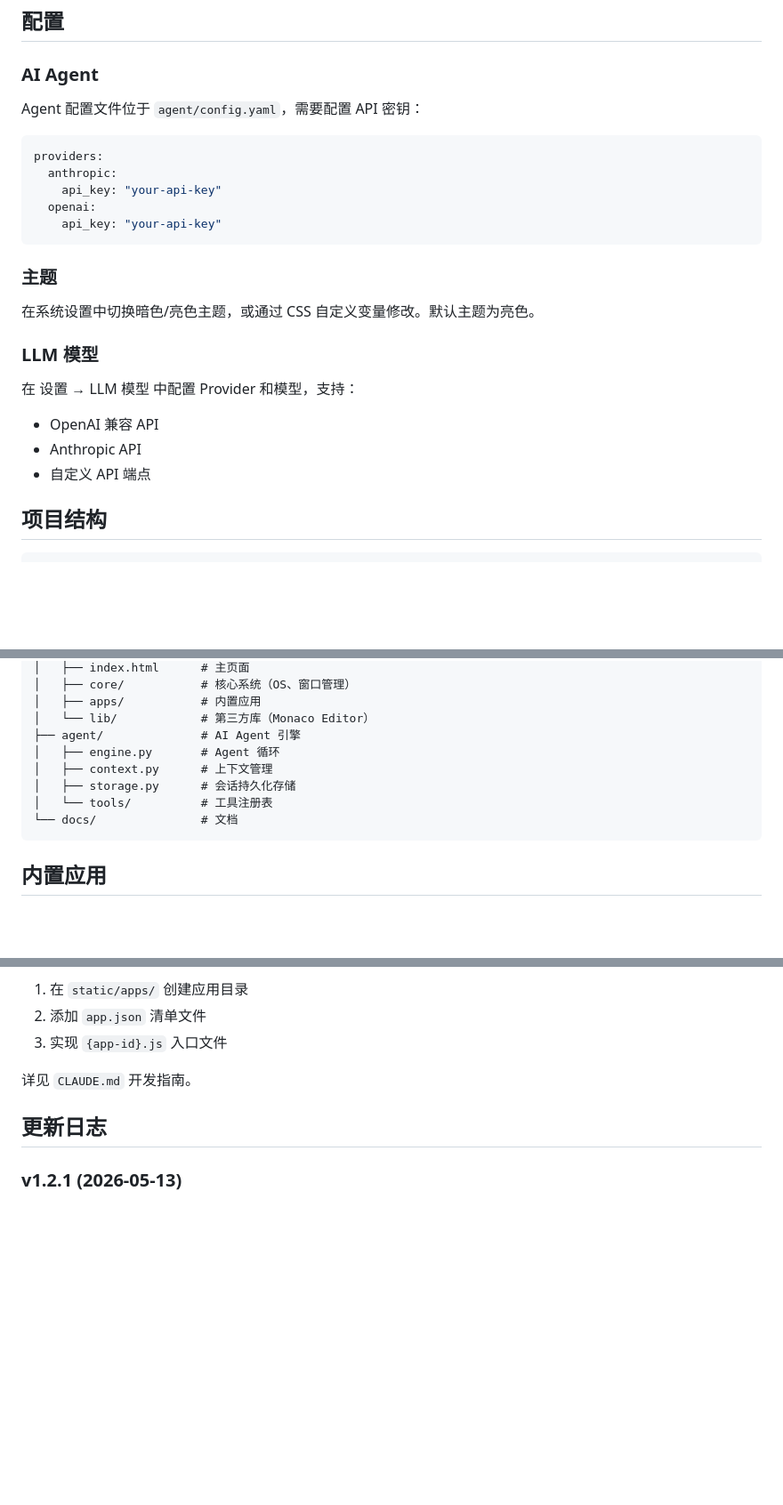
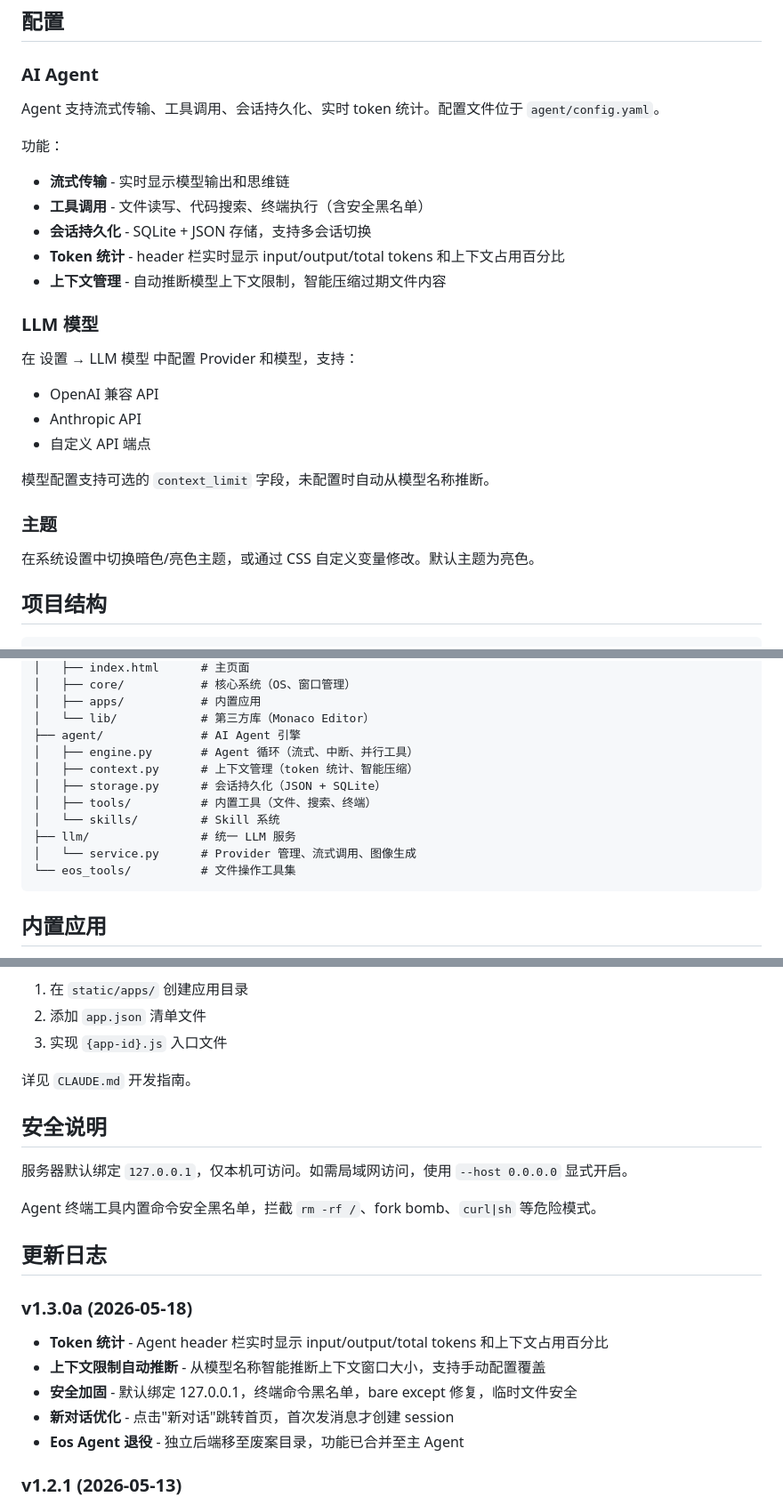
Before and after one commit to EmyakeLin/AetherOS, a Markdown page: README.md, 3 parts joined by grey strips. Shown at 89% size. Rendered like a GitHub page; blank space fills up the shorter version.

Commit message:
docs: README更新 — v1.3.0a changelog + 安全说明 + Agent功能文档
Co-Authored-By: Claude Opus 4.7 <noreply@anthropic.com>

````diff
--- a/README.md
+++ b/README.md
@@ -155,19 +155,14 @@ python server.py --port 8411
 
 ### AI Agent
 
-Agent 配置文件位于 `agent/config.yaml`，需要配置 API 密钥：
+Agent 支持流式传输、工具调用、会话持久化、实时 token 统计。配置文件位于 `agent/config.yaml`。
 
-```yaml
-providers:
-  anthropic:
-    api_key: "your-api-key"
-  openai:
-    api_key: "your-api-key"
-```
-
-### 主题
-
-在系统设置中切换暗色/亮色主题，或通过 CSS 自定义变量修改。默认主题为亮色。
+功能：
+- **流式传输** - 实时显示模型输出和思维链
+- **工具调用** - 文件读写、代码搜索、终端执行（含安全黑名单）
+- **会话持久化** - SQLite + JSON 存储，支持多会话切换
+- **Token 统计** - header 栏实时显示 input/output/total tokens 和上下文占用百分比
+- **上下文管理** - 自动推断模型上下文限制，智能压缩过期文件内容
 
 ### LLM 模型
 
@@ -175,6 +170,12 @@ providers:
 - OpenAI 兼容 API
 - Anthropic API
 - 自定义 API 端点
+
+模型配置支持可选的 `context_limit` 字段，未配置时自动从模型名称推断。
+
+### 主题
+
+在系统设置中切换暗色/亮色主题，或通过 CSS 自定义变量修改。默认主题为亮色。
 
 ## 项目结构
 
@@ -199,11 +200,14 @@ AetherOS/
 │   ├── apps/           # 内置应用
 │   └── lib/            # 第三方库（Monaco Editor）
 ├── agent/              # AI Agent 引擎
-│   ├── engine.py       # Agent 循环
-│   ├── context.py      # 上下文管理
-│   ├── storage.py      # 会话持久化存储
-│   └── tools/          # 工具注册表
-└── docs/               # 文档
+│   ├── engine.py       # Agent 循环（流式、中断、并行工具）
+│   ├── context.py      # 上下文管理（token 统计、智能压缩）
+│   ├── storage.py      # 会话持久化（JSON + SQLite）
+│   ├── tools/          # 内置工具（文件、搜索、终端）
+│   └── skills/         # Skill 系统
+├── llm/                # 统一 LLM 服务
+│   └── service.py      # Provider 管理、流式调用、图像生成
+└── eos_tools/          # 文件操作工具集
 ```
 
 ## 内置应用
@@ -228,7 +232,21 @@ AetherOS/
 
 详见 `CLAUDE.md` 开发指南。
 
+## 安全说明
+
+服务器默认绑定 `127.0.0.1`，仅本机可访问。如需局域网访问，使用 `--host 0.0.0.0` 显式开启。
+
+Agent 终端工具内置命令安全黑名单，拦截 `rm -rf /`、fork bomb、`curl|sh` 等危险模式。
+
 ## 更新日志
+
+### v1.3.0a (2026-05-18)
+
+- **Token 统计** - Agent header 栏实时显示 input/output/total tokens 和上下文占用百分比
+- **上下文限制自动推断** - 从模型名称智能推断上下文窗口大小，支持手动配置覆盖
+- **安全加固** - 默认绑定 127.0.0.1，终端命令黑名单，bare except 修复，临时文件安全
+- **新对话优化** - 点击"新对话"跳转首页，首次发消息才创建 session
+- **Eos Agent 退役** - 独立后端移至废案目录，功能已合并至主 Agent
 
 ### v1.2.1 (2026-05-13)
 
````
Also changed, not shown: other parts of README.md (+1 -1 lines).
